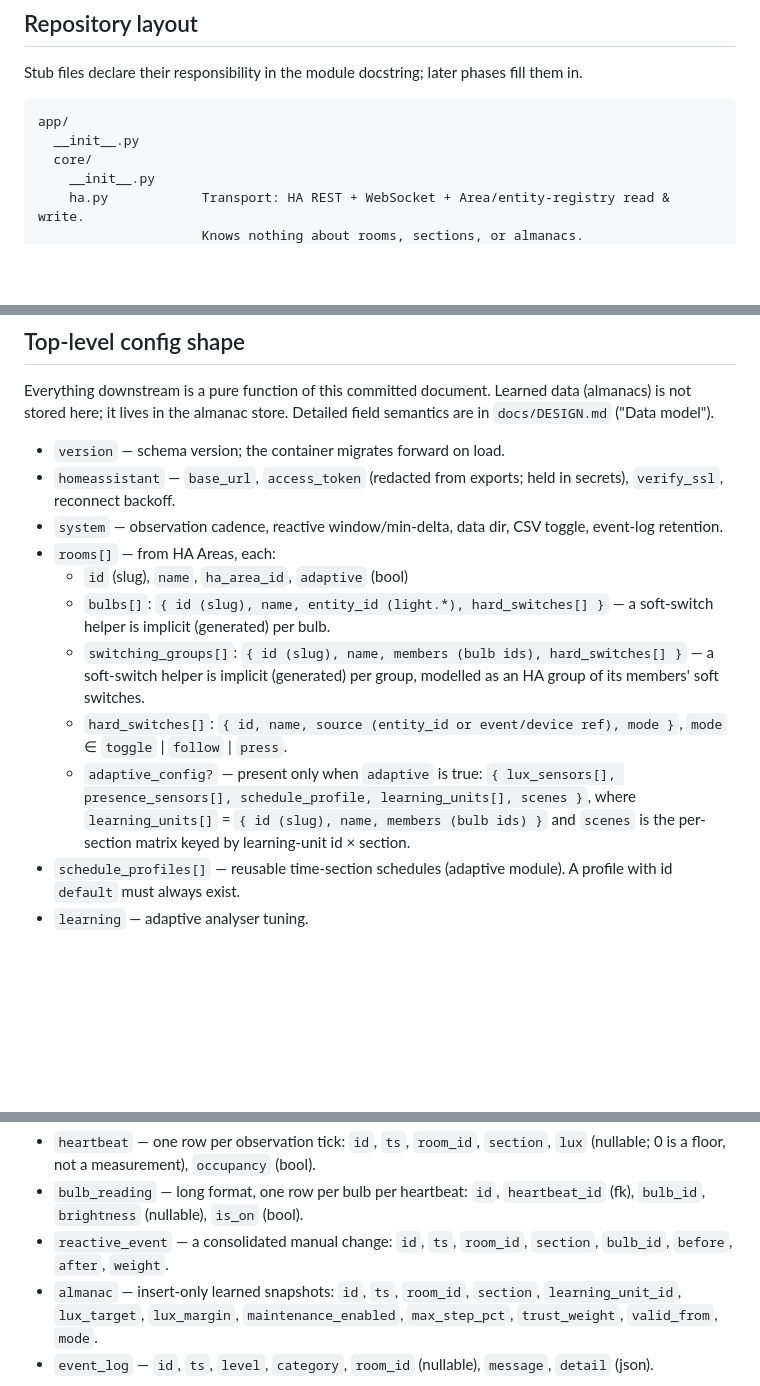
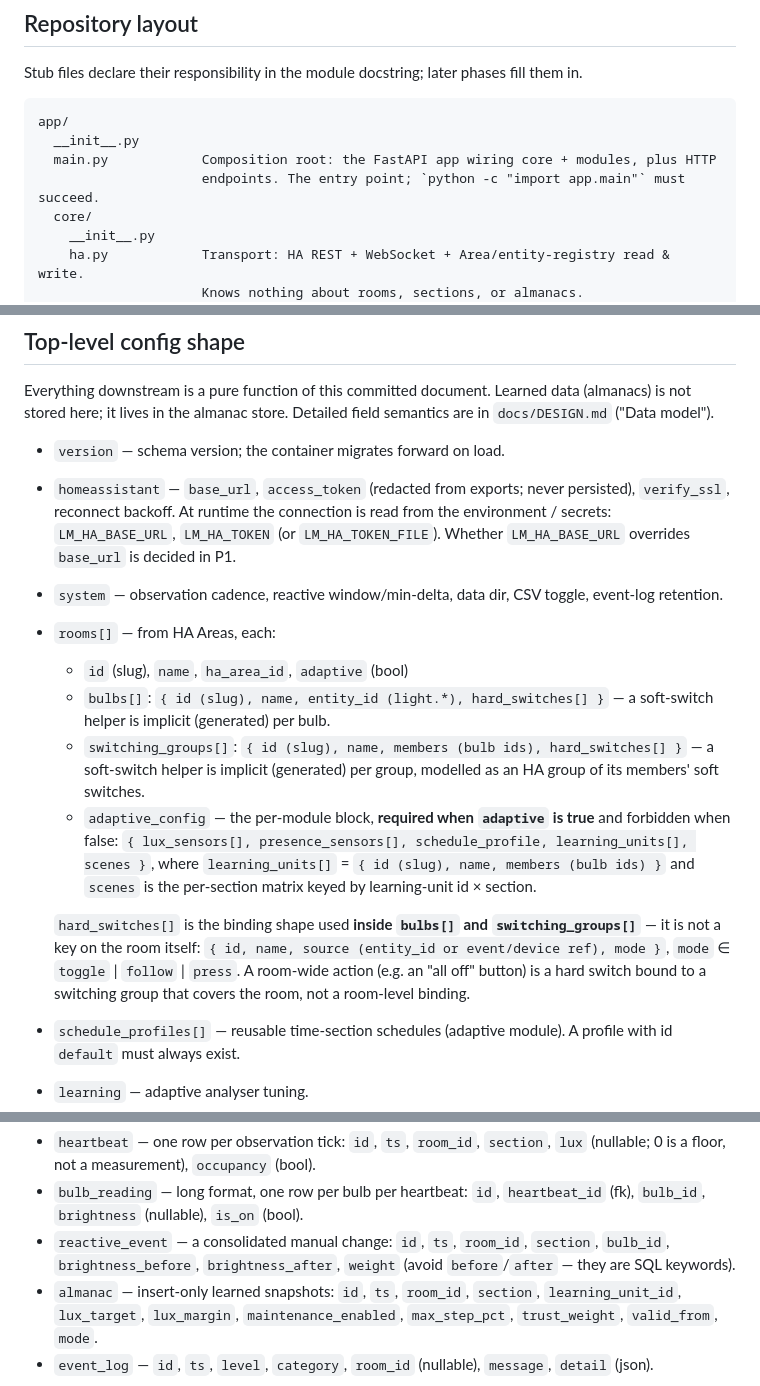
Before and after one commit to Raven-git-hub/ha-light-map, a Markdown page: docs/ARCHITECTURE.md, 3 parts joined by grey strips. Rendered like a GitHub page; blank space fills up the shorter version.

Commit message:
docs: fix main.py location, LM_ env names, storage columns, hard_switches scope

````diff
--- a/docs/ARCHITECTURE.md
+++ b/docs/ARCHITECTURE.md
@@ -80,6 +80,8 @@ Stub files declare their responsibility in the module docstring; later phases fi
 ```
 app/
   __init__.py
+  main.py            Composition root: the FastAPI app wiring core + modules, plus HTTP
+                     endpoints. The entry point; `python -c "import app.main"` must succeed.
   core/
     __init__.py
     ha.py            Transport: HA REST + WebSocket + Area/entity-registry read & write.
@@ -191,8 +192,10 @@ is not stored here; it lives in the almanac store. Detailed field semantics are
 `docs/DESIGN.md` ("Data model").
 
 - `version` — schema version; the container migrates forward on load.
-- `homeassistant` — `base_url`, `access_token` (redacted from exports; held in secrets),
-  `verify_ssl`, reconnect backoff.
+- `homeassistant` — `base_url`, `access_token` (redacted from exports; never persisted),
+  `verify_ssl`, reconnect backoff. At runtime the connection is read from the environment /
+  secrets: `LM_HA_BASE_URL`, `LM_HA_TOKEN` (or `LM_HA_TOKEN_FILE`). Whether `LM_HA_BASE_URL`
+  overrides `base_url` is decided in P1.
 - `system` — observation cadence, reactive window/min-delta, data dir, CSV toggle, event-log
   retention.
 - `rooms[]` — from HA Areas, each:
@@ -202,12 +205,17 @@ is not stored here; it lives in the almanac store. Detailed field semantics are
   - `switching_groups[]`: `{ id (slug), name, members (bulb ids), hard_switches[] }` — a
     soft-switch helper is implicit (generated) per group, modelled as an HA group of its
     members' soft switches.
-  - `hard_switches[]`: `{ id, name, source (entity_id or event/device ref), mode }`, `mode`
-    ∈ `toggle` | `follow` | `press`.
-  - `adaptive_config?` — present only when `adaptive` is true:
-    `{ lux_sensors[], presence_sensors[], schedule_profile, learning_units[], scenes }`,
-    where `learning_units[]` = `{ id (slug), name, members (bulb ids) }` and `scenes` is the
-    per-section matrix keyed by learning-unit id × section.
+  - `adaptive_config` — the per-module block, **required when `adaptive` is true** and
+    forbidden when false: `{ lux_sensors[], presence_sensors[], schedule_profile,
+    learning_units[], scenes }`, where `learning_units[]` = `{ id (slug), name,
+    members (bulb ids) }` and `scenes` is the per-section matrix keyed by learning-unit id ×
+    section.
+
+  `hard_switches[]` is the binding shape used **inside `bulbs[]` and `switching_groups[]`** —
+  it is not a key on the room itself: `{ id, name, source (entity_id or event/device ref),
+  mode }`, `mode` ∈ `toggle` | `follow` | `press`. A room-wide action (e.g. an "all off"
+  button) is a hard switch bound to a switching group that covers the room, not a room-level
+  binding.
 - `schedule_profiles[]` — reusable time-section schedules (adaptive module). A profile with
   id `default` must always exist.
 - `learning` — adaptive analyser tuning.
@@ -231,7 +239,8 @@ Tables (skeleton):
 - `bulb_reading` — long format, one row per bulb per heartbeat: `id`, `heartbeat_id` (fk),
   `bulb_id`, `brightness` (nullable), `is_on` (bool).
 - `reactive_event` — a consolidated manual change: `id`, `ts`, `room_id`, `section`,
-  `bulb_id`, `before`, `after`, `weight`.
+  `bulb_id`, `brightness_before`, `brightness_after`, `weight` (avoid `before`/`after` —
+  they are SQL keywords).
 - `almanac` — insert-only learned snapshots: `id`, `ts`, `room_id`, `section`,
   `learning_unit_id`, `lux_target`, `lux_margin`, `maintenance_enabled`, `max_step_pct`,
   `trust_weight`, `valid_from`, `mode`.
````
Also changed, not shown: other parts of docs/ARCHITECTURE.md (+0 -1 lines), docs/DESIGN.md (+10 -7 lines).
